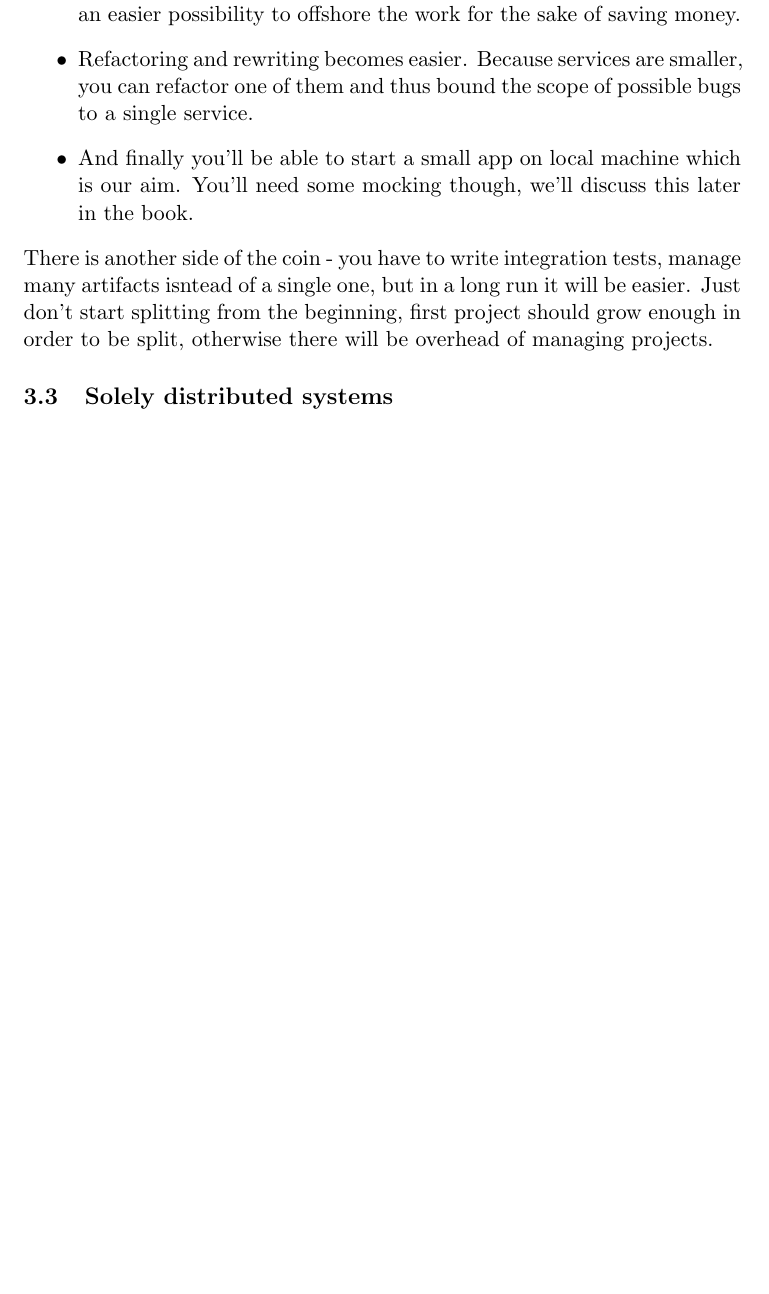
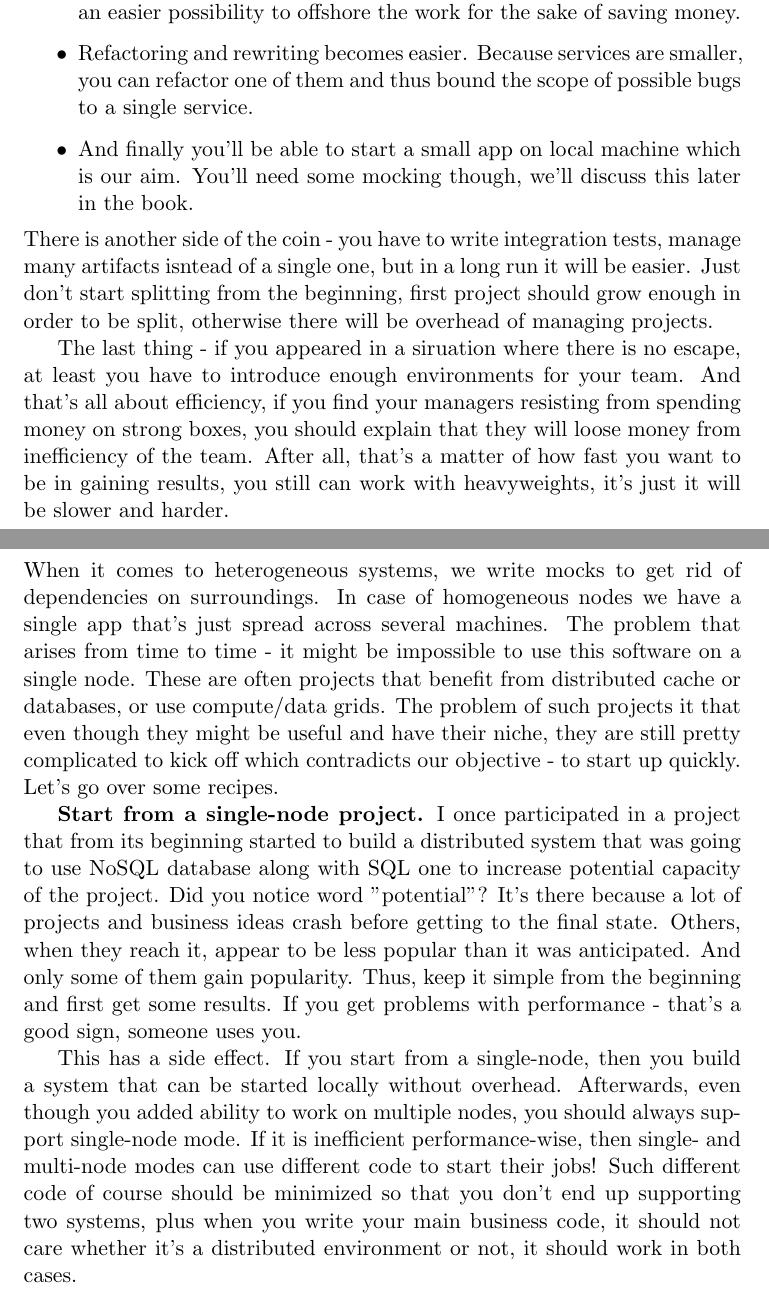
Before and after one commit to ctapobep/project-liquidity, a LaTeX document (project-liquidity.tex, which reads local-deployment/heavyweights.tex, local-deployment/solely-distributed-systems.tex): part of page 5 of 5 before the commit and two parts of pages 5 and 6 of 6 after it, the two joined at a grey line, cut so that both start at the same text, the shorter picture padded with empty space. Compiled offline with pdfLaTeX.

Commit message:
solely-distributed-systems

```diff
--- a/local-deployment/heavyweights.tex
+++ b/local-deployment/heavyweights.tex
@@ -10,3 +10,5 @@ Some software is just created to eat too much, there is plenty of code, hell a l
   \item And finally you'll be able to start a small app on local machine which is our aim. You'll need some mocking though, we'll discuss this later in the book.
 \end{itemize}
 There is another side of the coin - you have to write integration tests, manage many artifacts isntead of a single one, but in a long run it will be easier. Just don't start splitting from the beginning, first project should grow enough in order to be split, otherwise there will be overhead of managing projects.
+
+The last thing - if you appeared in a siruation where there is no escape, at least you have to introduce enough environments for your team. And that's all about efficiency, if you find your managers resisting from spending money on strong boxes, you should explain that they will loose money from inefficiency of the team. After all, that's a matter of how fast you want to be in gaining results, you still can work with heavyweights, it's just it will be slower and harder.
--- a/local-deployment/solely-distributed-systems.tex
+++ b/local-deployment/solely-distributed-systems.tex
@@ -1 +1,6 @@
 \subsection{Solely distributed systems}
+When it comes to heterogeneous systems, we write mocks to get rid of dependencies on surroundings. In case of homogeneous nodes we have a single app that's just spread across several machines. The problem that arises from time to time - it might be impossible to use this software on a single node. These are often projects that benefit from distributed cache or databases, or use compute/data grids. The problem of such projects it that even though they might be useful and have their niche, they are still pretty complicated to kick off which contradicts our objective - to start up quickly. Let's go over some recipes.
+
+\textbf{Start from a single-node project.} I once participated in a project that from its beginning started to build a distributed system that was going to use NoSQL database along with SQL one to increase potential capacity of the project. Did you notice word "potential"? It's there because a lot of projects and business ideas crash before getting to the final state. Others, when they reach it, appear to be less popular than it was anticipated. And only some of them gain popularity. Thus, keep it simple from the beginning and first get some results. If you get problems with performance - that's a good sign, someone uses you.
+
+This has a side effect. If you start from a single-node, then you build a system that can be started locally without overhead. Afterwards, even though you added ability to work on multiple nodes, you should always support single-node mode. If it is inefficient performance-wise, then single- and multi-node modes can use different code to start their jobs! Such different code of course should be minimized so that you don't end up supporting two systems, plus when you write your main business code, it should not care whether it's a distributed environment or not, it should work in both cases.
```
